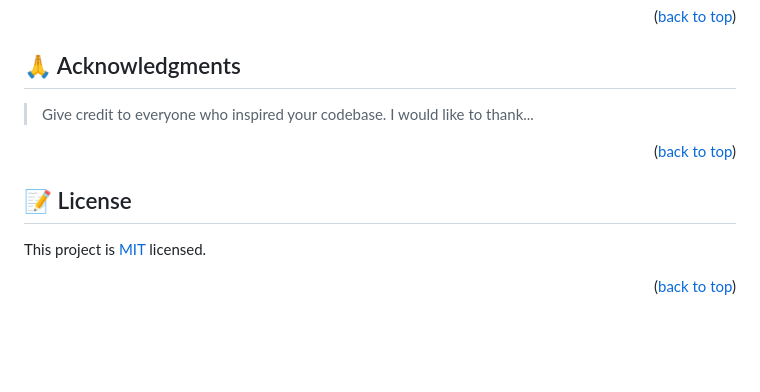
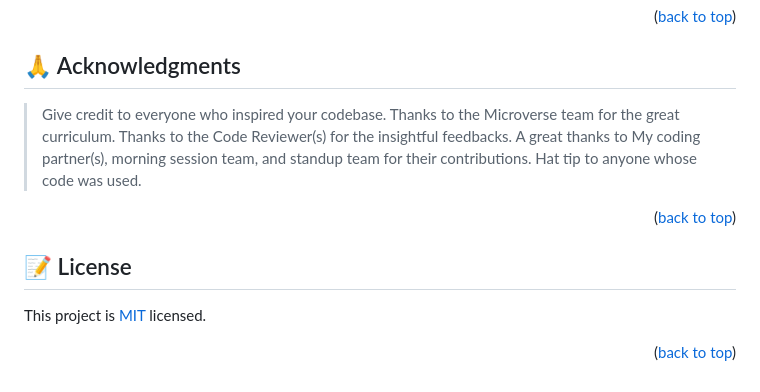
Before and after one commit to wolterbwambale/mobile-portfolio, a Markdown page: README.md, the part around the change printed below. Rendered like a GitHub page; blank space fills up the shorter version.

Commit message:
Update README.md
I have update README file  adding acknowledgement section

```diff
--- a/README.md
+++ b/README.md
@@ -166,7 +166,10 @@ If you like this project...
 ## 🙏 Acknowledgments <a name="acknowledgements"></a>
 
 > Give credit to everyone who inspired your codebase.
-I would like to thank...
+Thanks to the Microverse team for the great curriculum.
+Thanks to the Code Reviewer(s) for the insightful feedbacks.
+A great thanks to My coding partner(s), morning session team, and standup team for their contributions.
+Hat tip to anyone whose code was used.
 
 <p align="right">(<a href="#readme-top">back to top</a>)</p>
 
```
Also changed, not shown: other parts of README.md (+1 -1 lines).
